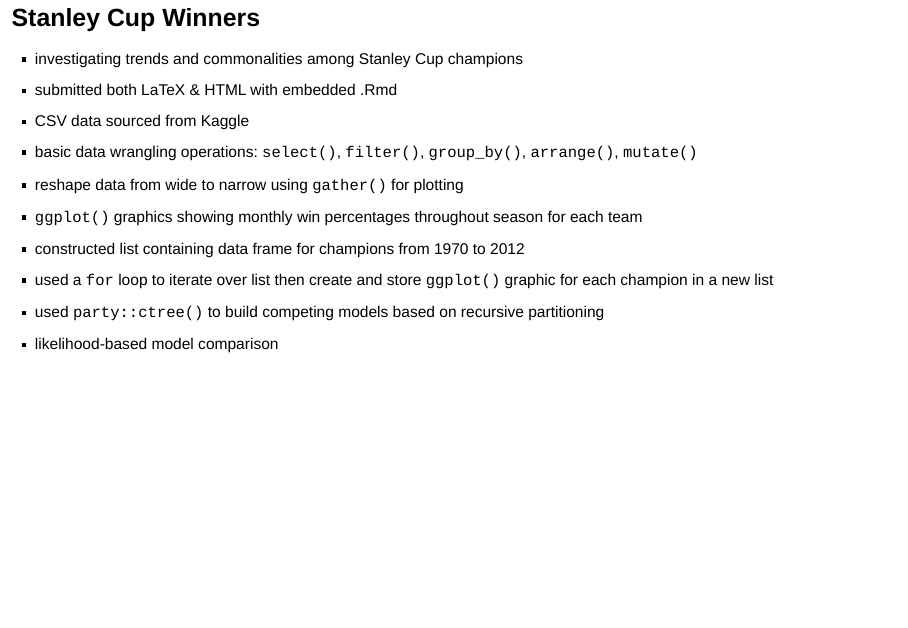
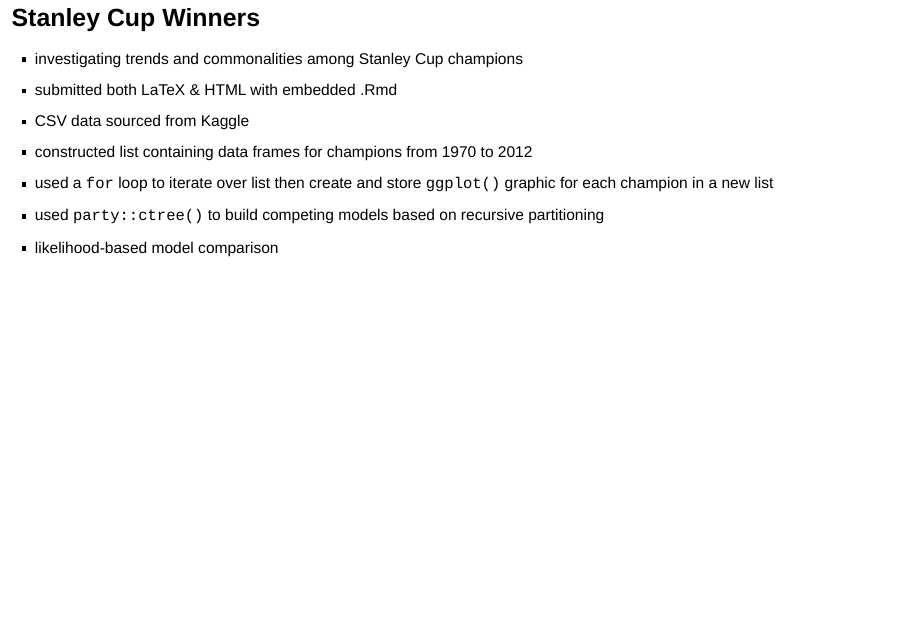
Before and after one commit to mdbeckman/USCOTS2017Breakout, an R Markdown document (USCOTS17Breakout.Rmd): page 16 of 23. Rendered offline with R 4.5, knitr and Pandoc, with nearby package versions; some code elsewhere in the file could not run offline.

Commit message:
pare down talking points about NHL analysis

```diff
--- a/USCOTS17Breakout.Rmd
+++ b/USCOTS17Breakout.Rmd
@@ -166,10 +169,7 @@ grid.raster(img3)
 - investigating trends and commonalities among Stanley Cup champions
 - submitted both LaTeX & HTML with embedded .Rmd
 - CSV data sourced from Kaggle
-- basic data wrangling operations: `select()`, `filter()`, `group_by()`, `arrange()`, `mutate()`
-- reshape data from wide to narrow using `gather()` for plotting
-- `ggplot()` graphics showing monthly win percentages throughout season for each team
-- constructed list containing data frame for champions from 1970 to 2012
+- constructed list containing data frames for champions from 1970 to 2012
 - used a `for` loop to iterate over list then create and store `ggplot()` graphic for each champion in a new list
 - used `party::ctree()` to build competing models based on recursive partitioning
 - likelihood-based model comparison
```
Also changed, not shown: USCOTS17Breakout.Rmd (6 more changed lines).
